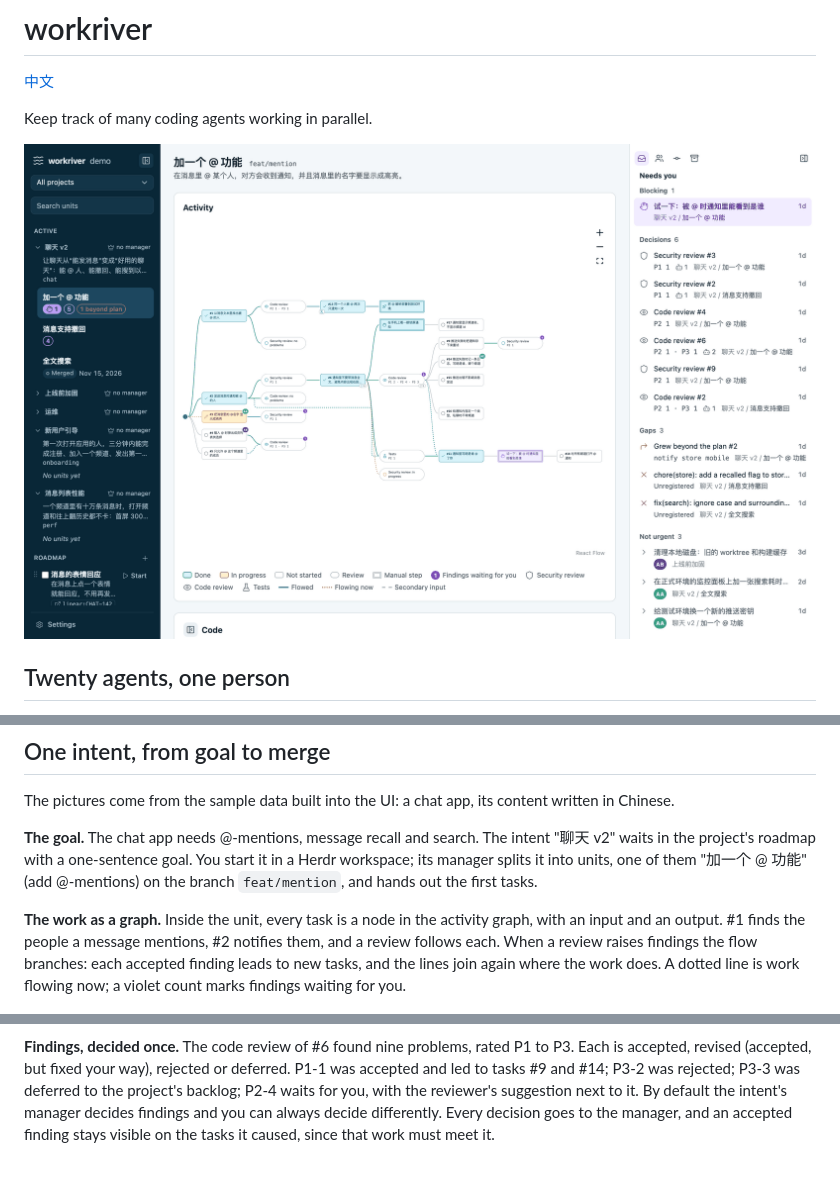
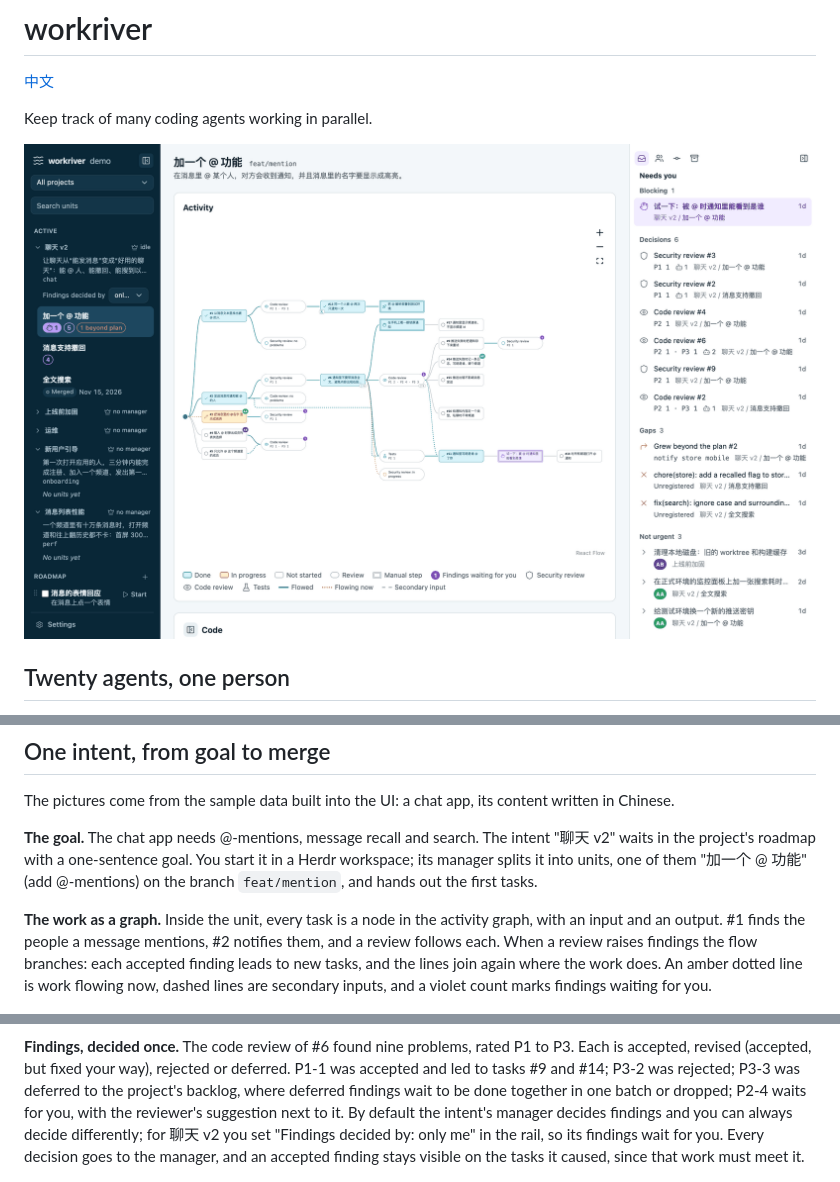
Before and after one commit to path-pass/workriver, a Markdown page: README.md, 3 parts joined by grey strips. GitHub-like rendering; pictures changed too: docs/images/overview.en.png.

Commit message:
README: pictures and words agree; the sample intent has its manager
聊天 v2 in the sample data gets a manager (idle) and the findings
policy "only me", so the overview no longer says "no manager" while the
story says its manager split the work, and its findings wait in Needs
you for the reason the README now gives. With a running manager and the
default policy the service would hand them to the manager instead; the
sample now shows the case the pictures need. Every other sample case is
unchanged. overview.en and overview.zh-CN are retaken the same way as
before (2x, 1600 px, 256 colours).

The text names the colour of work flowing now (amber, dotted) and says
dashed lines are secondary inputs; it says what the backlog does with
deferred findings (done together in one batch or dropped); the Chinese
README gives both words for a gate: 手动步骤, shown as 要你动手 in the UI.

Co-Authored-By: Claude Opus 5.5 <noreply@anthropic.com>
Task: u2#3

```diff
--- a/README.md
+++ b/README.md
@@ -63,8 +63,9 @@ the branch `feat/mention`, and hands out the first tasks.
 **The work as a graph.** Inside the unit, every task is a node in the activity graph, with
 an input and an output. #1 finds the people a message mentions, #2 notifies them, and a
 review follows each. When a review raises findings the flow branches: each accepted finding
-leads to new tasks, and the lines join again where the work does. A dotted line is work
-flowing now; a violet count marks findings waiting for you.
+leads to new tasks, and the lines join again where the work does. An amber dotted line is
+work flowing now, dashed lines are secondary inputs, and a violet count marks findings
+waiting for you.
 
 ![The activity graph of the unit "加一个 @ 功能": implement tasks, the security and code reviews after them, the tasks the code review's findings led to, and a gate at the end](docs/images/activity-graph.en.png)
 
@@ -80,9 +81,11 @@ asks the agent that did the work only when that agent is idle.
 **Findings, decided once.** The code review of #6 found nine problems, rated P1 to P3. Each
 is accepted, revised (accepted, but fixed your way), rejected or deferred. P1-1 was
 accepted and led to tasks #9 and #14; P3-2 was rejected; P3-3 was deferred to the project's
-backlog; P2-4 waits for you, with the reviewer's suggestion next to it. By default the
-intent's manager decides findings and you can always decide differently. Every decision
-goes to the manager, and an accepted finding stays visible on the tasks it caused, since
+backlog, where deferred findings wait to be done together in one batch or dropped; P2-4
+waits for you, with the reviewer's suggestion next to it. By default the intent's manager
+decides findings and you can always decide differently; for 聊天 v2 you set "Findings
+decided by: only me" in the rail, so its findings wait for you. Every decision goes to
+the manager, and an accepted finding stays visible on the tasks it caused, since
 that work must meet it.
 
 ![The code review of task #6: nine findings grouped by severity, one expanded with its impact and place, others accepted with the tasks they led to, rejected, deferred, or waiting for you](docs/images/review-findings.en.png)
```
Also changed, not shown: docs/README.zh-CN.md (+3 -3 lines), docs/images/overview.zh-CN.png, 1 other file.
